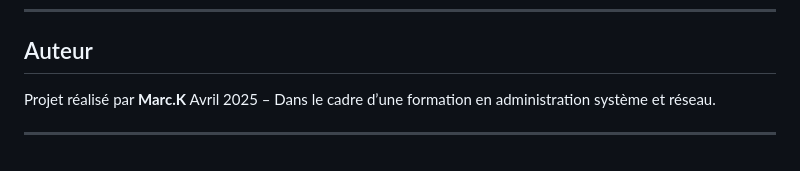
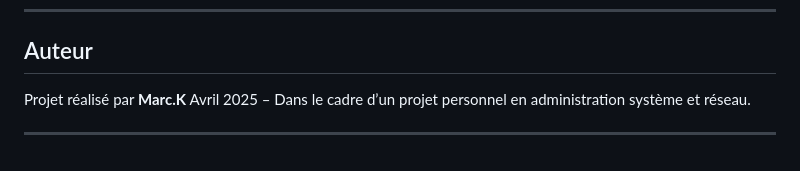
Before and after one commit to MarcusDeveloppement/Linux-files-server, a Markdown page: README.md, the part around the change. Drawn GitHub-style.

```diff
--- a/README.md
+++ b/README.md
@@ -80,6 +80,6 @@ Toutes les VMs sont interconnectées sur un **réseau interne VirtualBox** (192.
 ## Auteur
 
 Projet réalisé par **Marc.K**
-Avril 2025 – Dans le cadre d’une formation en administration système et réseau.
+Avril 2025 – Dans le cadre d’un projet personnel en administration système et réseau.
 
 ---
```
